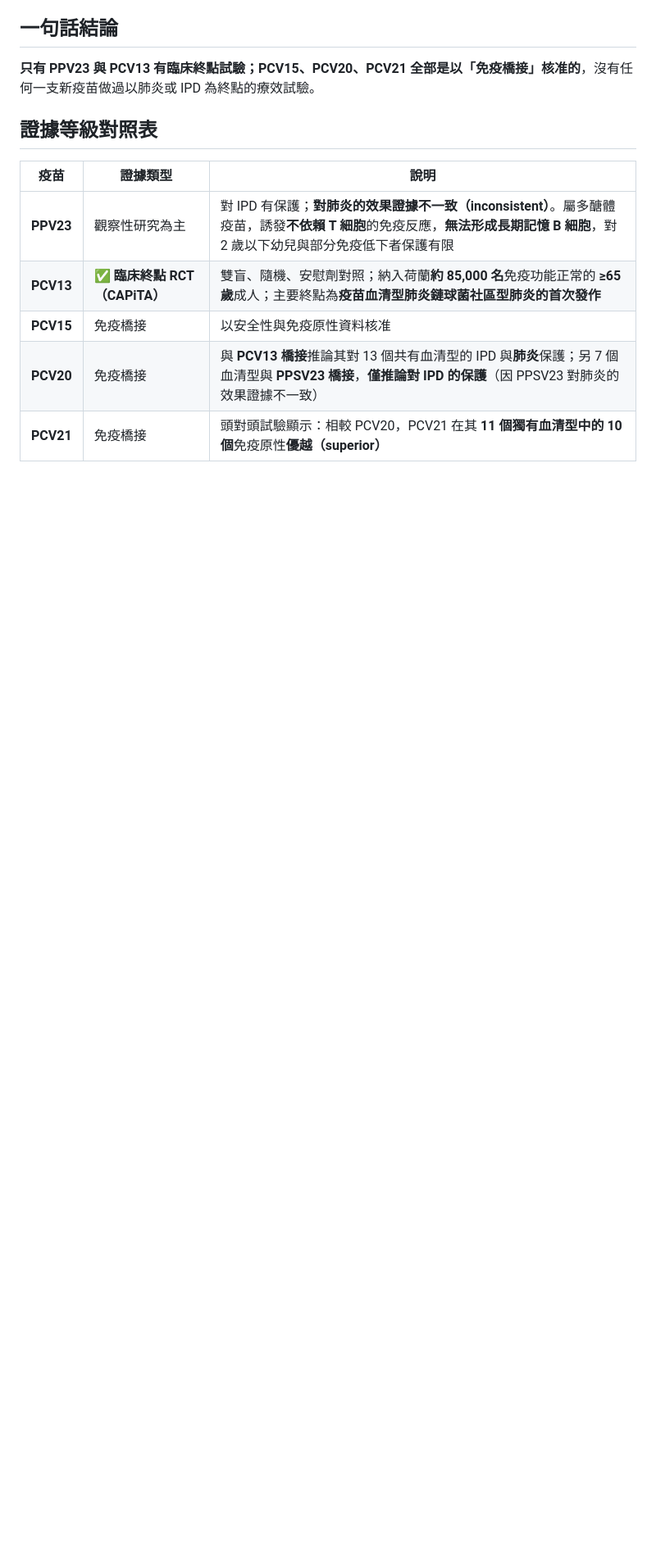
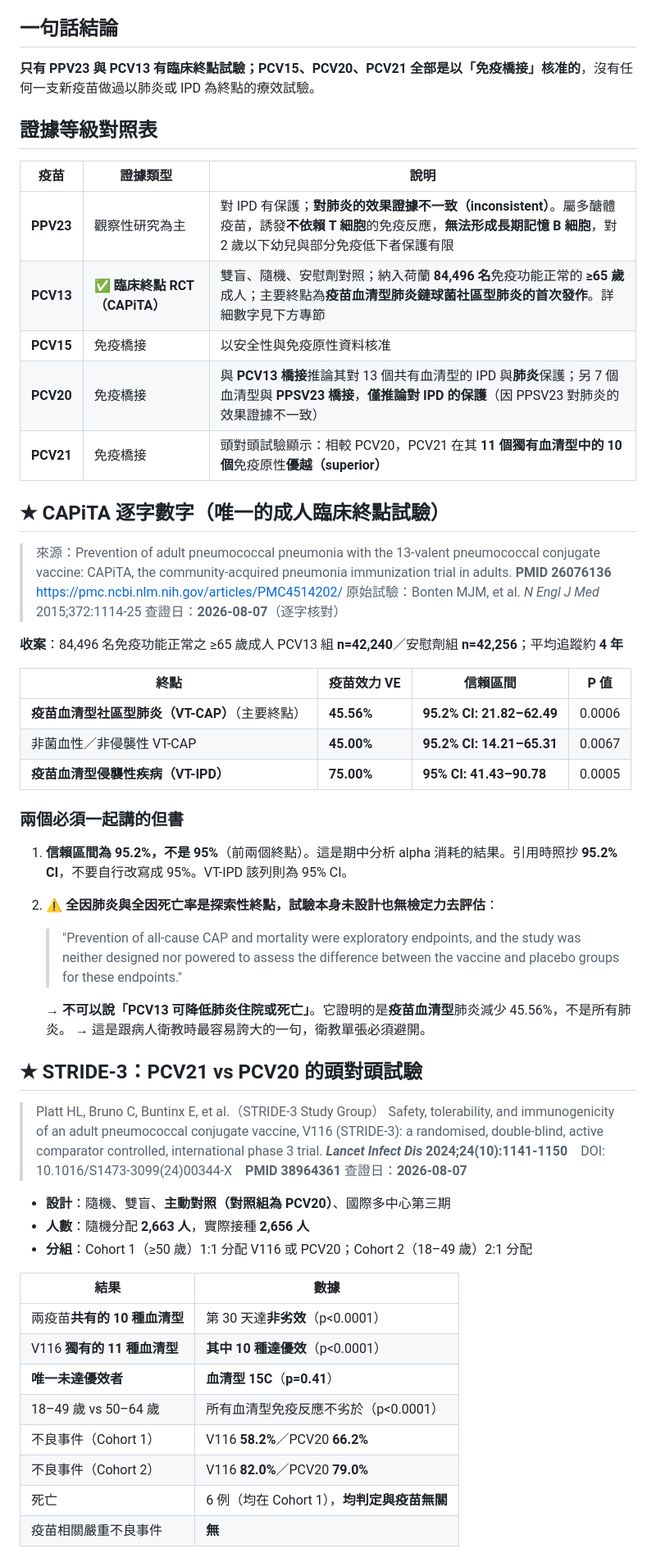
Before and after one commit to philia81301-commits/pneumonia-clinic, a Markdown page: data/05-效力證據等級.md, the part around one of its changes. Shown at 82% size. Rendered like a GitHub page; blank space fills up the shorter version.

```diff
--- a/data/05-效力證據等級.md
+++ b/data/05-效力證據等級.md
@@ -12,7 +12,57 @@
 | 疫苗 | 證據類型 | 說明 |
 |---|---|---|
 | **PPV23** | 觀察性研究為主 | 對 IPD 有保護；**對肺炎的效果證據不一致（inconsistent）**。屬多醣體疫苗，誘發**不依賴 T 細胞**的免疫反應，**無法形成長期記憶 B 細胞**，對 2 歲以下幼兒與部分免疫低下者保護有限 |
-| **PCV13** | ✅ **臨床終點 RCT（CAPiTA）** | 雙盲、隨機、安慰劑對照；納入荷蘭**約 85,000 名**免疫功能正常的 **≥65 歲**成人；主要終點為**疫苗血清型肺炎鏈球菌社區型肺炎的首次發作** |
+| **PCV13** | ✅ **臨床終點 RCT（CAPiTA）** | 雙盲、隨機、安慰劑對照；納入荷蘭 **84,496 名**免疫功能正常的 **≥65 歲**成人；主要終點為**疫苗血清型肺炎鏈球菌社區型肺炎的首次發作**。詳細數字見下方專節 |
 | **PCV15** | 免疫橋接 | 以安全性與免疫原性資料核准 |
 | **PCV20** | 免疫橋接 | 與 **PCV13 橋接**推論其對 13 個共有血清型的 IPD 與**肺炎**保護；另 7 個血清型與 **PPSV23 橋接**，**僅推論對 IPD 的保護**（因 PPSV23 對肺炎的效果證據不一致） |
 | **PCV21** | 免疫橋接 | 頭對頭試驗顯示：相較 PCV20，PCV21 在其 **11 個獨有血清型中的 10 個**免疫原性**優越（superior）** |
+
+## ★ CAPiTA 逐字數字（唯一的成人臨床終點試驗）
+
+> 來源：Prevention of adult pneumococcal pneumonia with the 13-valent pneumococcal conjugate vaccine:
+> CAPiTA, the community-acquired pneumonia immunization trial in adults.
+> **PMID 26076136**　https://pmc.ncbi.nlm.nih.gov/articles/PMC4514202/
+> 原始試驗：Bonten MJM, et al. *N Engl J Med* 2015;372:1114-25
+> 查證日：**2026-08-07**（逐字核對）
+
+**收案**：84,496 名免疫功能正常之 ≥65 歲成人
+PCV13 組 **n=42,240**／安慰劑組 **n=42,256**；平均追蹤約 **4 年**
+
+| 終點 | 疫苗效力 VE | 信賴區間 | P 值 |
+|---|---|---|---|
+| **疫苗血清型社區型肺炎（VT-CAP）**（主要終點） | **45.56%** | **95.2% CI: 21.82–62.49** | 0.0006 |
+| 非菌血性／非侵襲性 VT-CAP | **45.00%** | **95.2% CI: 14.21–65.31** | 0.0067 |
+| **疫苗血清型侵襲性疾病（VT-IPD）** | **75.00%** | **95% CI: 41.43–90.78** | 0.0005 |
+
+### 兩個必須一起講的但書
+
+1. **信賴區間為 95.2%，不是 95%**（前兩個終點）。這是期中分析 alpha 消耗的結果。引用時照抄 **95.2% CI**，不要自行改寫成 95%。VT-IPD 該列則為 95% CI。
+2. ⚠️ **全因肺炎與全因死亡率是探索性終點，試驗本身未設計也無檢定力去評估**：
+   > "Prevention of all-cause CAP and mortality were exploratory endpoints, and the study was neither designed nor powered to assess the difference between the vaccine and placebo groups for these endpoints."
+
+   → **不可以說「PCV13 可降低肺炎住院或死亡」**。它證明的是**疫苗血清型**肺炎減少 45.56%，不是所有肺炎。
+   → 這是跟病人衛教時最容易誇大的一句，衛教單張必須避開。
+
+## ★ STRIDE-3：PCV21 vs PCV20 的頭對頭試驗
+
+> Platt HL, Bruno C, Buntinx E, et al.（STRIDE-3 Study Group）
+> Safety, tolerability, and immunogenicity of an adult pneumococcal conjugate vaccine, V116 (STRIDE-3):
+> a randomised, double-blind, active comparator controlled, international phase 3 trial.
+> ***Lancet Infect Dis* 2024;24(10):1141-1150**　DOI: 10.1016/S1473-3099(24)00344-X　**PMID 38964361**
+> 查證日：**2026-08-07**
+
+- **設計**：隨機、雙盲、**主動對照（對照組為 PCV20）**、國際多中心第三期
+- **人數**：隨機分配 **2,663 人**，實際接種 **2,656 人**
+- **分組**：Cohort 1（≥50 歲）1:1 分配 V116 或 PCV20；Cohort 2（18–49 歲）2:1 分配
+
+| 結果 | 數據 |
+|---|---|
+| 兩疫苗**共有的 10 種血清型** | 第 30 天達**非劣效**（p<0.0001） |
+| V116 **獨有的 11 種血清型** | **其中 10 種達優效**（p<0.0001） |
+| **唯一未達優效者** | **血清型 15C**（**p=0.41**） |
+| 18–49 歲 vs 50–64 歲 | 所有血清型免疫反應不劣於（p<0.0001） |
+| 不良事件（Cohort 1） | V116 **58.2%**／PCV20 **66.2%** |
+| 不良事件（Cohort 2） | V116 **82.0%**／PCV20 **79.0%** |
+| 死亡 | 6 例（均在 Cohort 1），**均判定與疫苗無關** |
+| 疫苗相關嚴重不良事件 | **無** |
+
```
Also changed, not shown: other parts of data/05-效力證據等級.md (+20 -4 lines), data/07-免疫橋接說明.md (+13 -3 lines).
